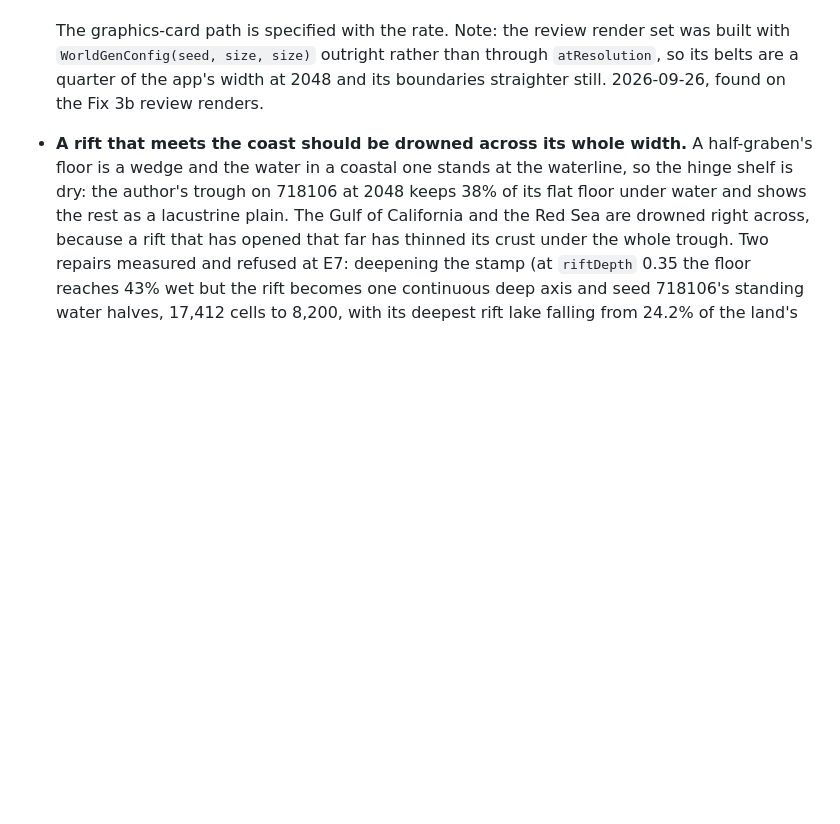
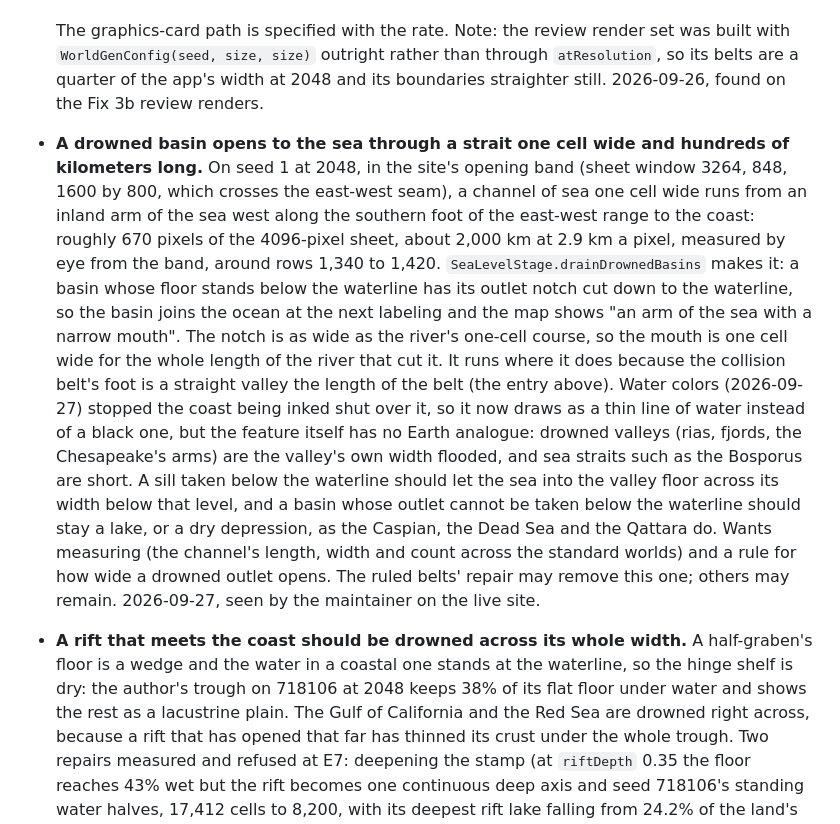
Before and after one commit to bhanright/Cartogenesis, a Markdown page: docs/TODO.md, the part around the change. GitHub-like rendering; blank space fills up the shorter version.

Commit message:
TODO records the thin straits: a drowned basin opens to the sea through a one-cell channel hundreds of kilometers long, which has no Earth analogue
Co-Authored-By: Claude Opus 5.5 <noreply@anthropic.com>

```diff
--- a/docs/TODO.md
+++ b/docs/TODO.md
@@ -1732,6 +1732,25 @@
   `WorldGenConfig(seed, size, size)` outright rather than through `atResolution`, so its belts are a
   quarter of the app's width at 2048 and its boundaries straighter still. 2026-09-26, found on the
   Fix 3b review renders.
+- **A drowned basin opens to the sea through a strait one cell wide and hundreds of kilometers
+  long.** On seed 1 at 2048, in the site's opening band (sheet window 3264, 848, 1600 by 800, which
+  crosses the east-west seam), a channel of sea one cell wide runs from an inland arm of the sea
+  west along the southern foot of the east-west range to the coast: roughly 670 pixels of the
+  4096-pixel sheet, about 2,000 km at 2.9 km a pixel, measured by eye from the band, around rows
+  1,340 to 1,420. `SeaLevelStage.drainDrownedBasins` makes it: a basin whose floor stands below the
+  waterline has its outlet notch cut down to the waterline, so the basin joins the ocean at the next
+  labeling and the map shows "an arm of the sea with a narrow mouth". The notch is as wide as the
+  river's one-cell course, so the mouth is one cell wide for the whole length of the river that cut
+  it. It runs where it does because the collision belt's foot is a straight valley the length of
+  the belt (the entry above). Water colors (2026-09-27) stopped the coast being inked shut over
+  it, so it now draws as a thin line of water instead of a black one, but the feature itself has no
+  Earth analogue: drowned valleys (rias, fjords, the Chesapeake's arms) are the valley's own width
+  flooded, and sea straits such as the Bosporus are short. A sill taken below the waterline should
+  let the sea into the valley floor across its width below that level, and a basin whose outlet
+  cannot be taken below the waterline should stay a lake, or a dry depression, as the Caspian, the
+  Dead Sea and the Qattara do. Wants measuring (the channel's length, width and count across the
+  standard worlds) and a rule for how wide a drowned outlet opens. The ruled belts' repair may
+  remove this one; others may remain. 2026-09-27, seen by the maintainer on the live site.
 - **A rift that meets the coast should be drowned across its whole width.** A half-graben's floor is
   a wedge and the water in a coastal one stands at the waterline, so the hinge shelf is dry: the
   author's trough on 718106 at 2048 keeps 38% of its flat floor under water and shows the rest as a
```
